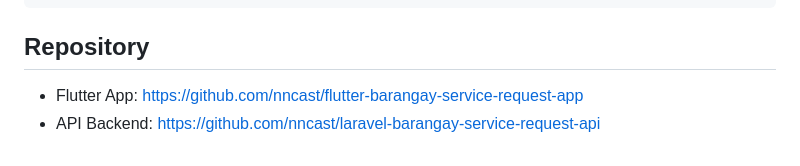
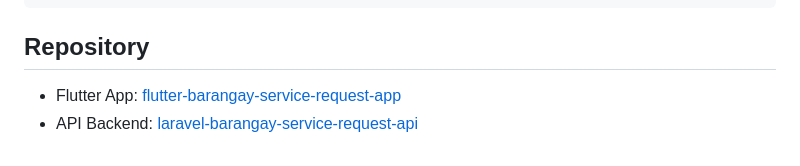
Before and after one commit to nncast/flutter-barangay-service-request-app, a Markdown page: README.md, the part around the change. Rendered like a GitHub page.

```diff
--- a/README.md
+++ b/README.md
@@ -171,5 +171,5 @@ flutter emulators --launch Pixel_6_API_33
 
 ## Repository
 
-- Flutter App: [https://github.com/nncast/flutter-barangay-service-request-app](https://github.com/nncast/flutter-barangay-service-request-app)
-- API Backend: [https://github.com/nncast/laravel-barangay-service-request-api](https://github.com/nncast/laravel-barangay-service-request-api)
+- Flutter App: [flutter-barangay-service-request-app](https://github.com/nncast/flutter-barangay-service-request-app)
+- API Backend: [laravel-barangay-service-request-api](https://github.com/nncast/laravel-barangay-service-request-api)
```
